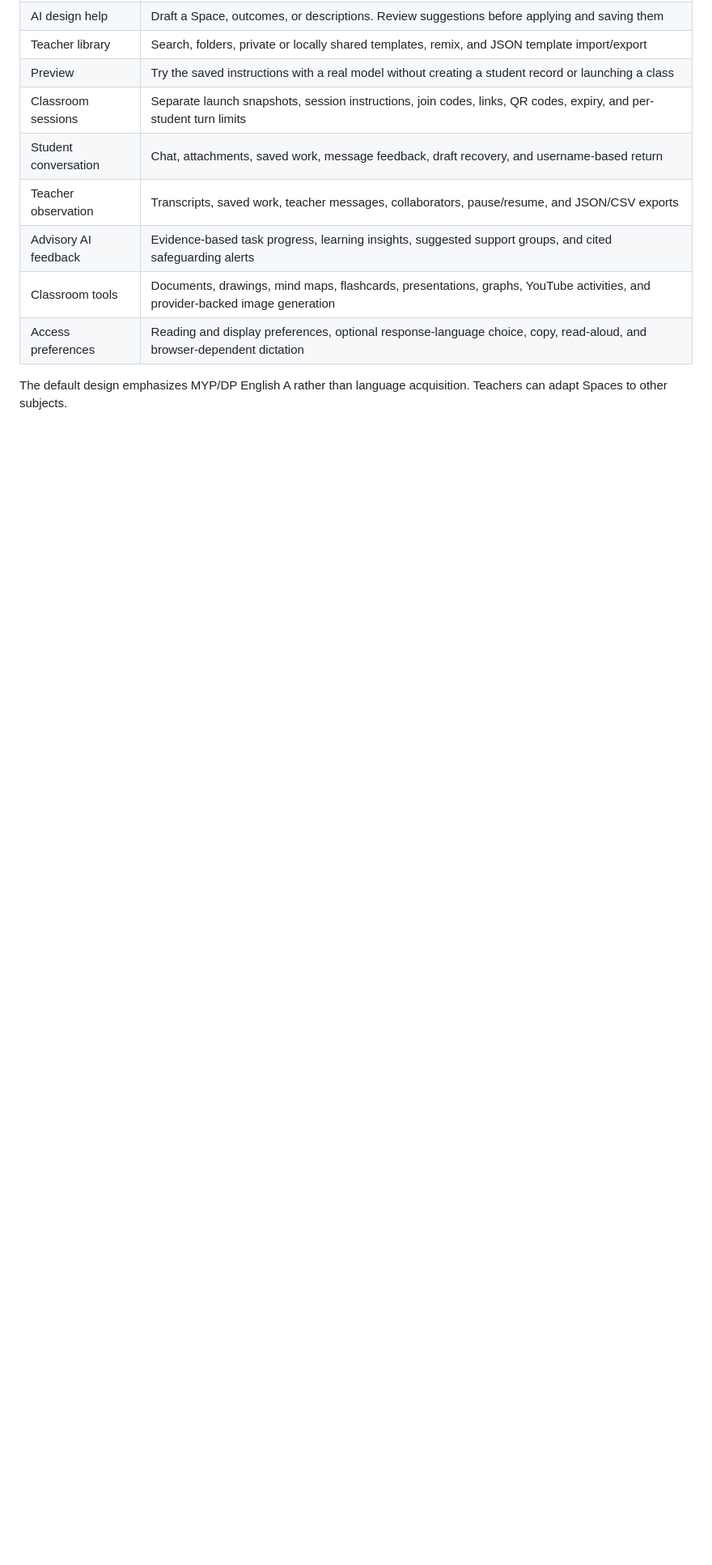
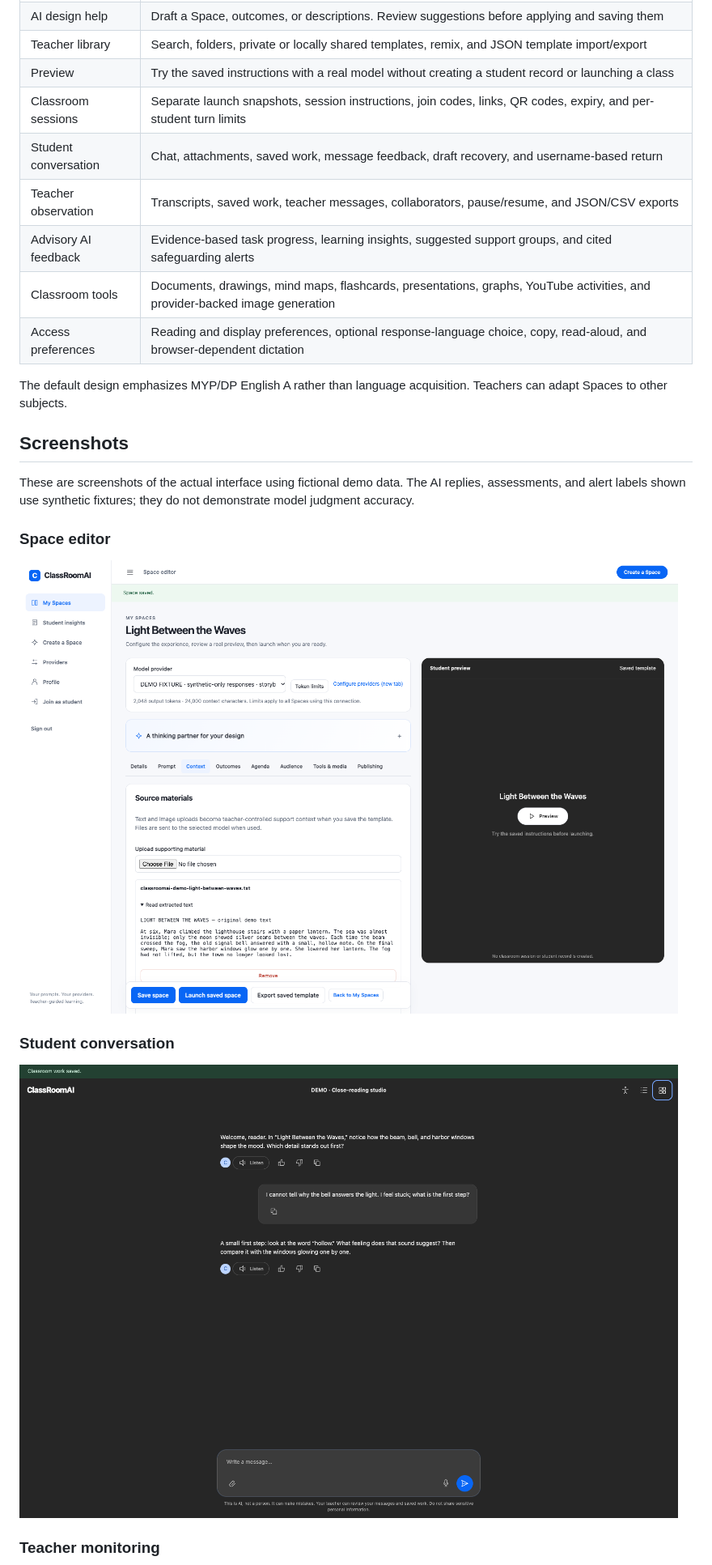
Before and after one commit to GowangInc/ClassRoomAI, a Markdown page: README.md, the part around one of its changes. Shown at 81% size. GitHub-like rendering; pictures changed too: screenshots/space-editor.png (added), screenshots/student-chat.png (added); blank space fills up the shorter version.

Commit message:
Add fictional demo screenshots to README

```diff
--- a/README.md
+++ b/README.md
@@ -42,3 +43,17 @@ This is an original implementation inspired by the Spaces workflow in [SchoolAI]
 
 The default design emphasizes MYP/DP English A rather than language acquisition. Teachers can adapt Spaces to other subjects.
 
+## Screenshots
+
+These are screenshots of the actual interface using fictional demo data. The AI replies, assessments, and alert labels shown use synthetic fixtures; they do not demonstrate model judgment accuracy.
+
+### Space editor
+
+![ClassRoomAI teacher Space editor](screenshots/space-editor.png)
+
+### Student conversation
+
+![ClassRoomAI student conversation](screenshots/student-chat.png)
+
+### Teacher monitoring
+
```
Also changed, not shown: other parts of README.md (+5 -1 lines), screenshots/teacher-monitoring.png (added).
